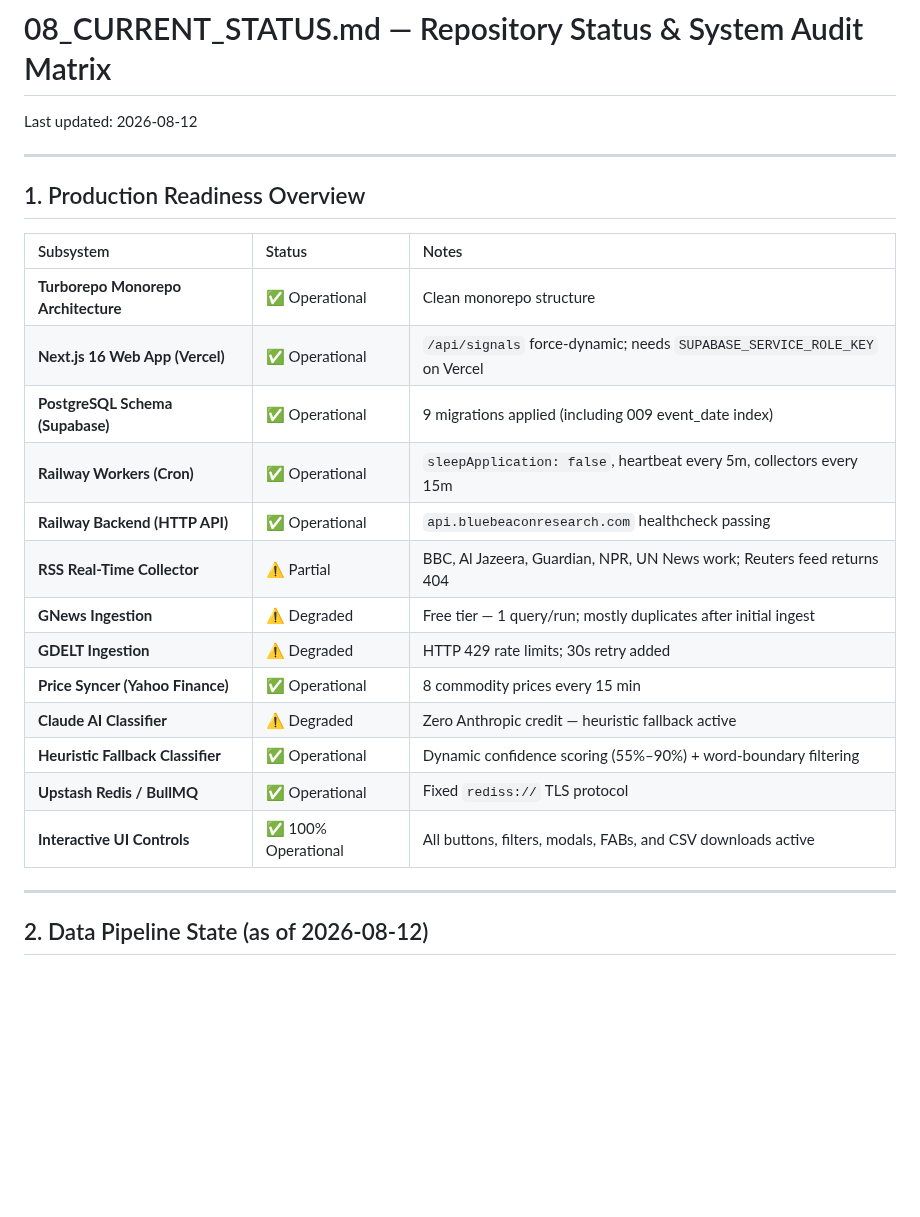
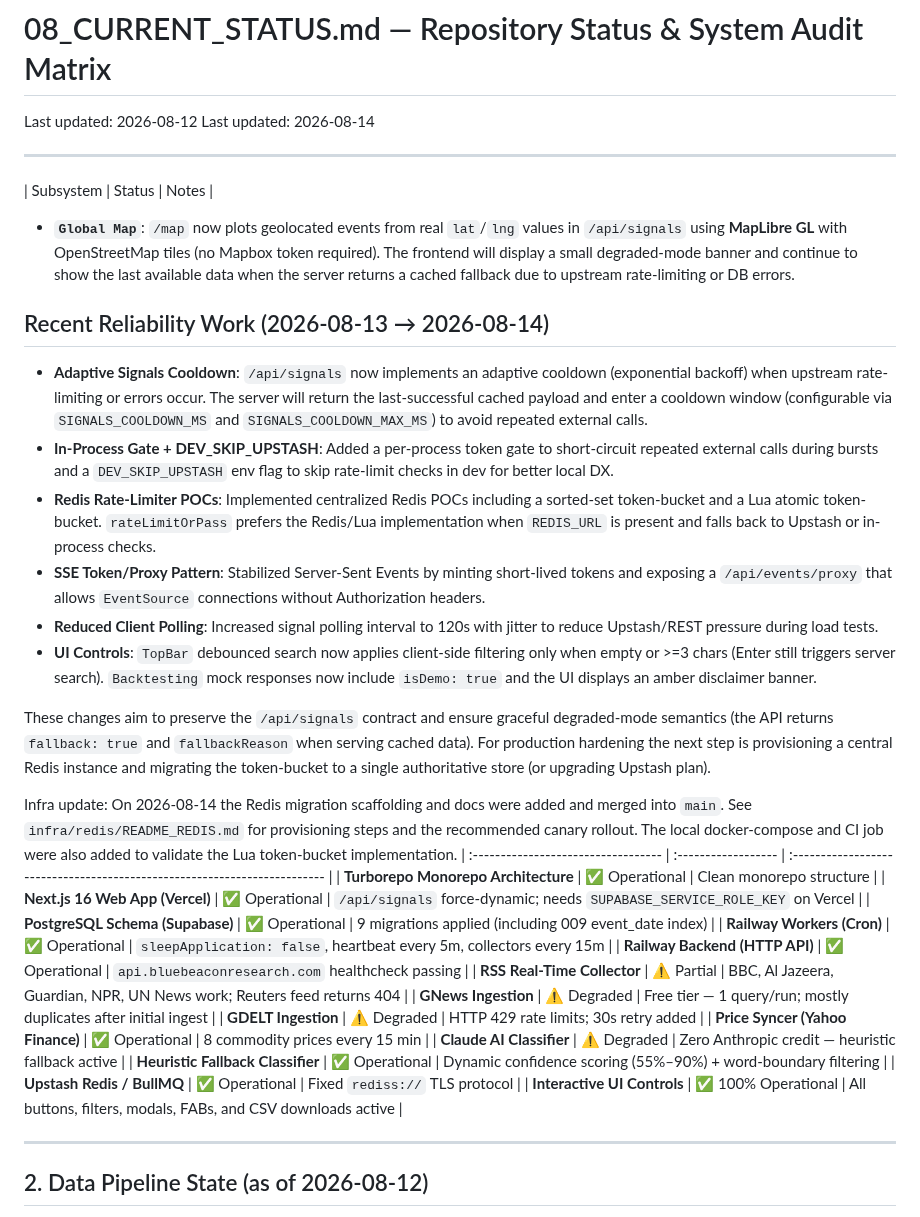
Before and after one commit to kashifnehal/bluebeaconresearch, a Markdown page: docs/brain/08_CURRENT_STATUS.md, the part around the change. GitHub-like rendering; blank space fills up the shorter version.

Commit message:
docs(brain): note infra redis merge to main and README pointer

```diff
--- a/docs/brain/08_CURRENT_STATUS.md
+++ b/docs/brain/08_CURRENT_STATUS.md
@@ -1,26 +1,40 @@
 # 08_CURRENT_STATUS.md — Repository Status & System Audit Matrix
 
 Last updated: 2026-08-12
+Last updated: 2026-08-14
 
 ---
 
-## 1. Production Readiness Overview
+| Subsystem | Status | Notes |
 
-| Subsystem                           | Status              | Notes                                                                     |
+- **`Global Map`**: `/map` now plots geolocated events from real `lat`/`lng` values in `/api/signals` using **MapLibre GL** with OpenStreetMap tiles (no Mapbox token required). The frontend will display a small degraded-mode banner and continue to show the last available data when the server returns a cached fallback due to upstream rate-limiting or DB errors.
+
+## Recent Reliability Work (2026-08-13 → 2026-08-14)
+
+- **Adaptive Signals Cooldown**: `/api/signals` now implements an adaptive cooldown (exponential backoff) when upstream rate-limiting or errors occur. The server will return the last-successful cached payload and enter a cooldown window (configurable via `SIGNALS_COOLDOWN_MS` and `SIGNALS_COOLDOWN_MAX_MS`) to avoid repeated external calls.
+- **In-Process Gate + DEV_SKIP_UPSTASH**: Added a per-process token gate to short-circuit repeated external calls during bursts and a `DEV_SKIP_UPSTASH` env flag to skip rate-limit checks in dev for better local DX.
+- **Redis Rate-Limiter POCs**: Implemented centralized Redis POCs including a sorted-set token-bucket and a Lua atomic token-bucket. `rateLimitOrPass` prefers the Redis/Lua implementation when `REDIS_URL` is present and falls back to Upstash or in-process checks.
+- **SSE Token/Proxy Pattern**: Stabilized Server-Sent Events by minting short-lived tokens and exposing a `/api/events/proxy` that allows `EventSource` connections without Authorization headers.
+- **Reduced Client Polling**: Increased signal polling interval to 120s with jitter to reduce Upstash/REST pressure during load tests.
+- **UI Controls**: `TopBar` debounced search now applies client-side filtering only when empty or >=3 chars (Enter still triggers server search). `Backtesting` mock responses now include `isDemo: true` and the UI displays an amber disclaimer banner.
+
+These changes aim to preserve the `/api/signals` contract and ensure graceful degraded-mode semantics (the API returns `fallback: true` and `fallbackReason` when serving cached data). For production hardening the next step is provisioning a central Redis instance and migrating the token-bucket to a single authoritative store (or upgrading Upstash plan).
+
+Infra update: On 2026-08-14 the Redis migration scaffolding and docs were added and merged into `main`. See `infra/redis/README_REDIS.md` for provisioning steps and the recommended canary rollout. The local docker-compose and CI job were also added to validate the Lua token-bucket implementation.
 | :---------------------------------- | :------------------ | :------------------------------------------------------------------------ |
-| **Turborepo Monorepo Architecture** | ✅ Operational      | Clean monorepo structure                                                  |
-| **Next.js 16 Web App (Vercel)**     | ✅ Operational      | `/api/signals` force-dynamic; needs `SUPABASE_SERVICE_ROLE_KEY` on Vercel |
-| **PostgreSQL Schema (Supabase)**    | ✅ Operational      | 9 migrations applied (including 009 event_date index)                     |
-| **Railway Workers (Cron)**          | ✅ Operational      | `sleepApplication: false`, heartbeat every 5m, collectors every 15m       |
-| **Railway Backend (HTTP API)**      | ✅ Operational      | `api.bluebeaconresearch.com` healthcheck passing                          |
-| **RSS Real-Time Collector**         | ⚠️ Partial          | BBC, Al Jazeera, Guardian, NPR, UN News work; Reuters feed returns 404    |
-| **GNews Ingestion**                 | ⚠️ Degraded         | Free tier — 1 query/run; mostly duplicates after initial ingest           |
-| **GDELT Ingestion**                 | ⚠️ Degraded         | HTTP 429 rate limits; 30s retry added                                     |
-| **Price Syncer (Yahoo Finance)**    | ✅ Operational      | 8 commodity prices every 15 min                                           |
-| **Claude AI Classifier**            | ⚠️ Degraded         | Zero Anthropic credit — heuristic fallback active                         |
-| **Heuristic Fallback Classifier**   | ✅ Operational      | Dynamic confidence scoring (55%–90%) + word-boundary filtering            |
-| **Upstash Redis / BullMQ**          | ✅ Operational      | Fixed `rediss://` TLS protocol                                            |
-| **Interactive UI Controls**         | ✅ 100% Operational | All buttons, filters, modals, FABs, and CSV downloads active              |
+| **Turborepo Monorepo Architecture** | ✅ Operational | Clean monorepo structure |
+| **Next.js 16 Web App (Vercel)** | ✅ Operational | `/api/signals` force-dynamic; needs `SUPABASE_SERVICE_ROLE_KEY` on Vercel |
+| **PostgreSQL Schema (Supabase)** | ✅ Operational | 9 migrations applied (including 009 event_date index) |
+| **Railway Workers (Cron)** | ✅ Operational | `sleepApplication: false`, heartbeat every 5m, collectors every 15m |
+| **Railway Backend (HTTP API)** | ✅ Operational | `api.bluebeaconresearch.com` healthcheck passing |
+| **RSS Real-Time Collector** | ⚠️ Partial | BBC, Al Jazeera, Guardian, NPR, UN News work; Reuters feed returns 404 |
+| **GNews Ingestion** | ⚠️ Degraded | Free tier — 1 query/run; mostly duplicates after initial ingest |
+| **GDELT Ingestion** | ⚠️ Degraded | HTTP 429 rate limits; 30s retry added |
+| **Price Syncer (Yahoo Finance)** | ✅ Operational | 8 commodity prices every 15 min |
+| **Claude AI Classifier** | ⚠️ Degraded | Zero Anthropic credit — heuristic fallback active |
+| **Heuristic Fallback Classifier** | ✅ Operational | Dynamic confidence scoring (55%–90%) + word-boundary filtering |
+| **Upstash Redis / BullMQ** | ✅ Operational | Fixed `rediss://` TLS protocol |
+| **Interactive UI Controls** | ✅ 100% Operational | All buttons, filters, modals, FABs, and CSV downloads active |
 
 ---
 
```
Also changed, not shown: docs/brain/16_REDIS_MIGRATION.md (added, +159 -0 lines).
